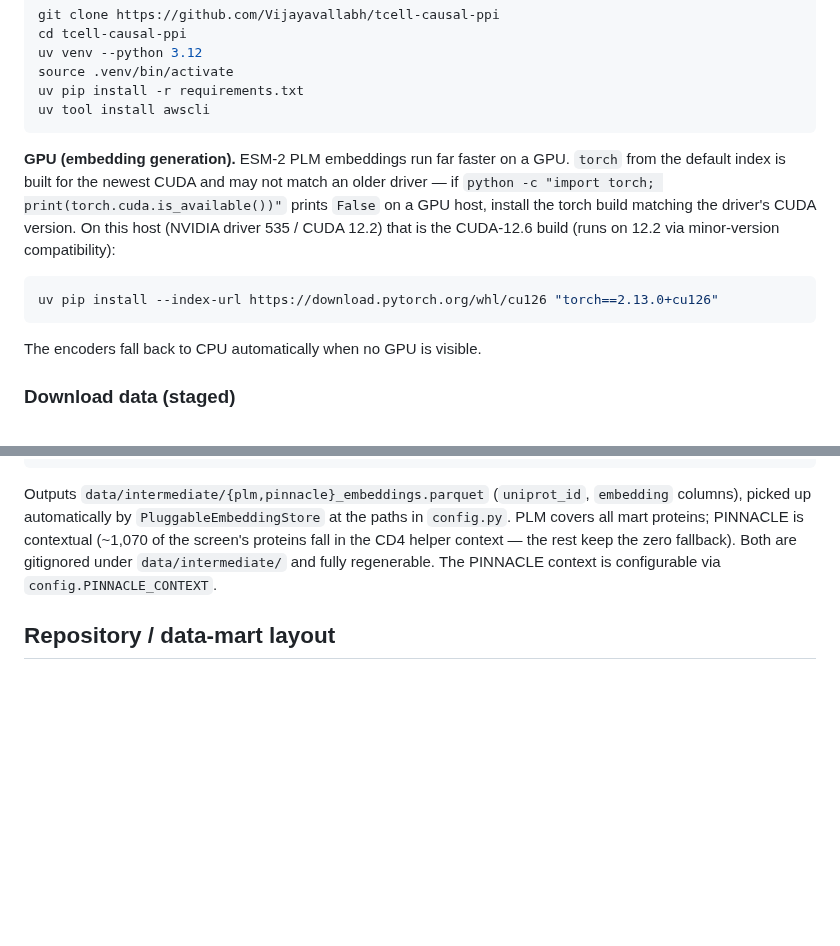
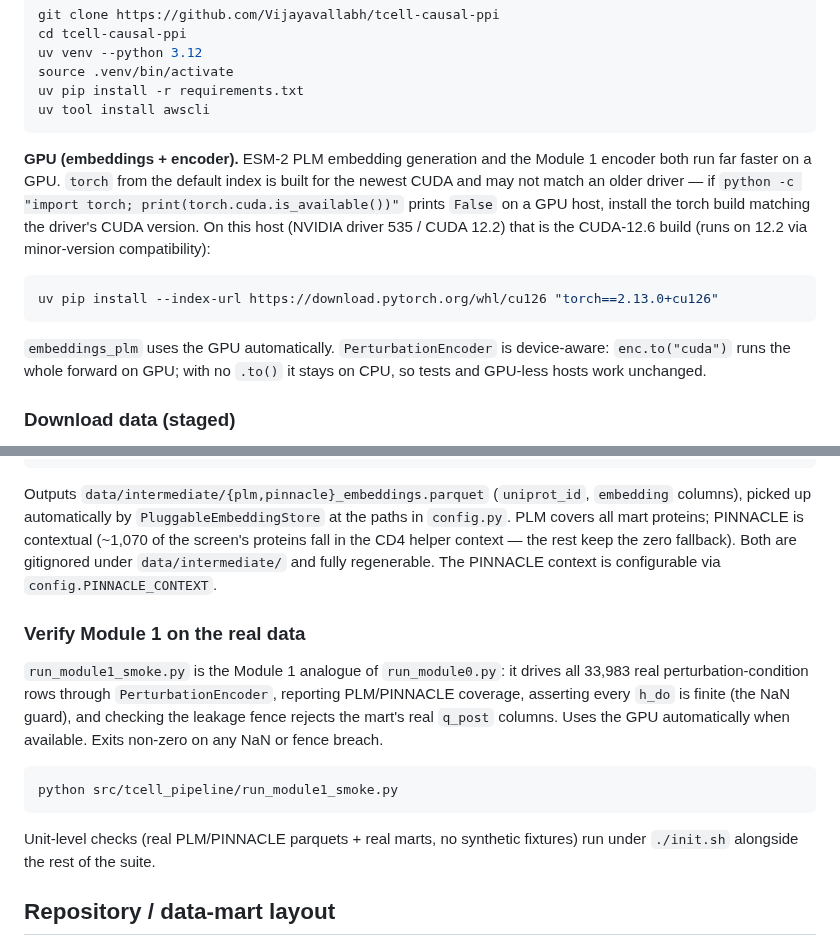
Before and after one commit to Vijayavallabh/tcell-causal-ppi, a Markdown page: README.md, 2 parts joined by grey strips. GitHub-like rendering; blank space fills up the shorter version.

Commit message:
README: encoder is GPU-native; add Module 1 real-data smoke verification step
- Broaden the GPU setup note to cover both embedding generation and the
  device-aware PerturbationEncoder (enc.to('cuda')).
- New 'Verify Module 1 on the real data' subsection documenting
  run_module1_smoke.py (full-mart drive, coverage, NaN guard, leakage fence).

````diff
--- a/README.md
+++ b/README.md
@@ -347,17 +347,18 @@ uv pip install -r requirements.txt
 uv tool install awscli
 ```
 
-**GPU (embedding generation).** ESM-2 PLM embeddings run far faster on a GPU. `torch` from the default
-index is built for the newest CUDA and may not match an older driver — if `python -c "import torch;
-print(torch.cuda.is_available())"` prints `False` on a GPU host, install the torch build matching the
-driver's CUDA version. On this host (NVIDIA driver 535 / CUDA 12.2) that is the CUDA-12.6 build (runs on
-12.2 via minor-version compatibility):
+**GPU (embeddings + encoder).** ESM-2 PLM embedding generation and the Module 1 encoder both run far
+faster on a GPU. `torch` from the default index is built for the newest CUDA and may not match an older
+driver — if `python -c "import torch; print(torch.cuda.is_available())"` prints `False` on a GPU host,
+install the torch build matching the driver's CUDA version. On this host (NVIDIA driver 535 / CUDA 12.2)
+that is the CUDA-12.6 build (runs on 12.2 via minor-version compatibility):
 
 ```bash
 uv pip install --index-url https://download.pytorch.org/whl/cu126 "torch==2.13.0+cu126"
 ```
 
-The encoders fall back to CPU automatically when no GPU is visible.
+`embeddings_plm` uses the GPU automatically. `PerturbationEncoder` is device-aware: `enc.to("cuda")`
+runs the whole forward on GPU; with no `.to()` it stays on CPU, so tests and GPU-less hosts work unchanged.
 
 ### Download data (staged)
 
@@ -475,6 +476,20 @@ PINNACLE is contextual (~1,070 of the screen's proteins fall in the CD4 helper c
 zero fallback). Both are gitignored under `data/intermediate/` and fully regenerable. The PINNACLE context
 is configurable via `config.PINNACLE_CONTEXT`.
 
+### Verify Module 1 on the real data
+
+`run_module1_smoke.py` is the Module 1 analogue of `run_module0.py`: it drives all 33,983 real
+perturbation-condition rows through `PerturbationEncoder`, reporting PLM/PINNACLE coverage, asserting
+every `h_do` is finite (the NaN guard), and checking the leakage fence rejects the mart's real `q_post`
+columns. Uses the GPU automatically when available. Exits non-zero on any NaN or fence breach.
+
+```bash
+python src/tcell_pipeline/run_module1_smoke.py
+```
+
+Unit-level checks (real PLM/PINNACLE parquets + real marts, no synthetic fixtures) run under `./init.sh`
+alongside the rest of the suite.
+
 ## Repository / data-mart layout
 
 Downloads stay immutable under `data/raw/`; everything else is derived and reproducible. `data/` is
````
